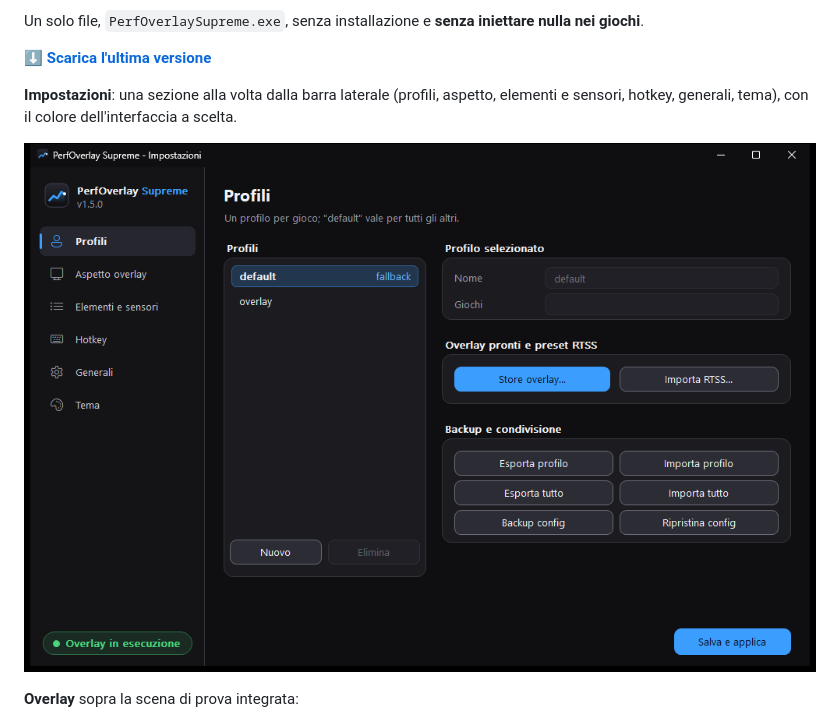
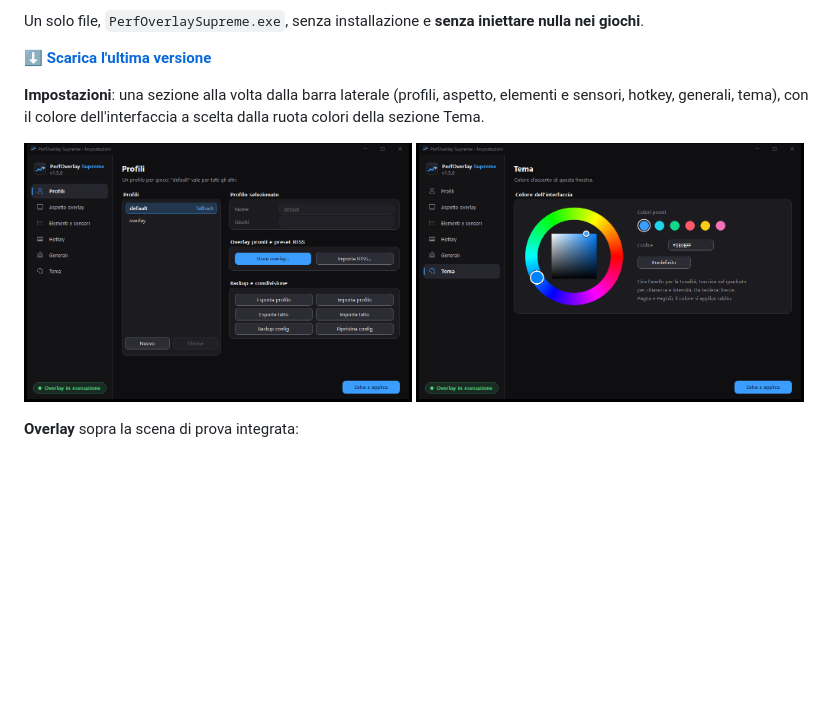
Before and after one commit to TheBlackSide243/perfoverlay-supreme, a Markdown page: README.md, the part around the change. Drawn GitHub-style; pictures changed too: docs/images/settings-tema.png (added), docs/images/settings.png; blank space fills up the shorter version.

Commit message:
Screenshot 1.5.0: Profili e Tema in italiano e inglese
Co-Authored-By: Claude Opus 5.5 <noreply@anthropic.com>

```diff
--- a/README.md
+++ b/README.md
@@ -14,9 +14,12 @@ Un solo file, `PerfOverlaySupreme.exe`, senza installazione e **senza iniettare
 
 **[⬇ Scarica l'ultima versione](https://github.com/TheBlackSide243/perfoverlay-supreme/releases/latest)**
 
-**Impostazioni**: una sezione alla volta dalla barra laterale (profili, aspetto, elementi e sensori, hotkey, generali, tema), con il colore dell'interfaccia a scelta.
+**Impostazioni**: una sezione alla volta dalla barra laterale (profili, aspetto, elementi e sensori, hotkey, generali, tema), con il colore dell'interfaccia a scelta dalla ruota colori della sezione Tema.
 
-![Finestra delle impostazioni](docs/images/settings.png)
+<p>
+  <img src="docs/images/settings.png" alt="Finestra delle impostazioni, sezione Profili" width="49%">
+  <img src="docs/images/settings-tema.png" alt="Finestra delle impostazioni, sezione Tema con la ruota colori" width="49%">
+</p>
 
 **Overlay** sopra la scena di prova integrata:
 
```
Also changed, not shown: README.en.md (+5 -2 lines), docs/GUIDA.md (+2 -0 lines), docs/images/settings-tema.en.png (added), docs/images/settings.en.png (added).
